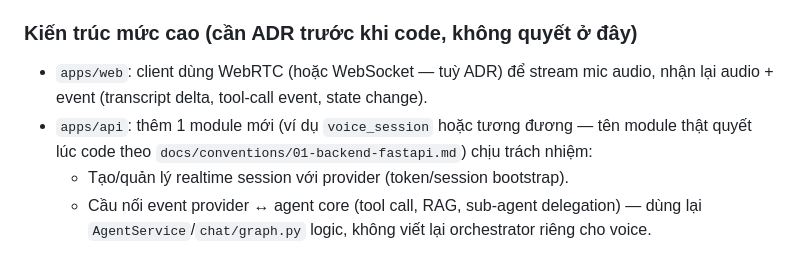
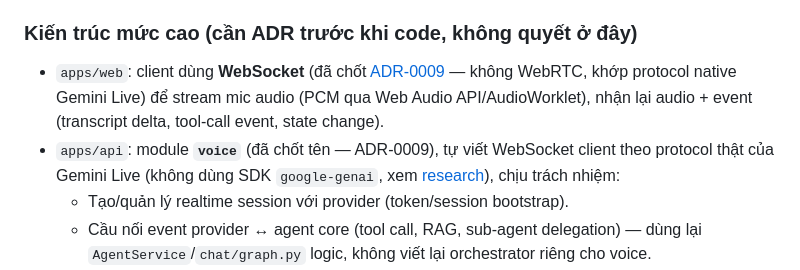
Before and after one commit to nguyendinhphongdx/OpenUltron, a Markdown page: docs/features/live-voice-agent.md, the part around the change. Drawn GitHub-style.

```diff
--- a/docs/features/live-voice-agent.md
+++ b/docs/features/live-voice-agent.md
@@ -62,10 +62,12 @@ biệt khi đang làm việc khác (di chuyển, nấu ăn, rảnh tay). Thiếu
 
 ### Kiến trúc mức cao (cần ADR trước khi code, không quyết ở đây)
 
-- `apps/web`: client dùng WebRTC (hoặc WebSocket — tuỳ ADR) để stream mic audio, nhận lại audio +
-  event (transcript delta, tool-call event, state change).
-- `apps/api`: thêm 1 module mới (ví dụ `voice_session` hoặc tương đương — tên module thật quyết lúc
-  code theo `docs/conventions/01-backend-fastapi.md`) chịu trách nhiệm:
+- `apps/web`: client dùng **WebSocket** (đã chốt [ADR-0009](../adr/0009-live-voice-gemini-live-websocket-relay.md)
+  — không WebRTC, khớp protocol native Gemini Live) để stream mic audio (PCM qua Web Audio
+  API/AudioWorklet), nhận lại audio + event (transcript delta, tool-call event, state change).
+- `apps/api`: module **`voice`** (đã chốt tên — ADR-0009), tự viết WebSocket client theo protocol
+  thật của Gemini Live (không dùng SDK `google-genai`, xem [research](../research/live-voice-agent.md)),
+  chịu trách nhiệm:
   - Tạo/quản lý realtime session với provider (token/session bootstrap).
   - Cầu nối event provider ↔ agent core (tool call, RAG, sub-agent delegation) — dùng lại
     `AgentService`/`chat/graph.py` logic, không viết lại orchestrator riêng cho voice.
```
Also changed, not shown: docs/adr/0009-live-voice-gemini-live-websocket-relay.md (+1 -3 lines), docs/roadmap/README.md (+2 -2 lines).
